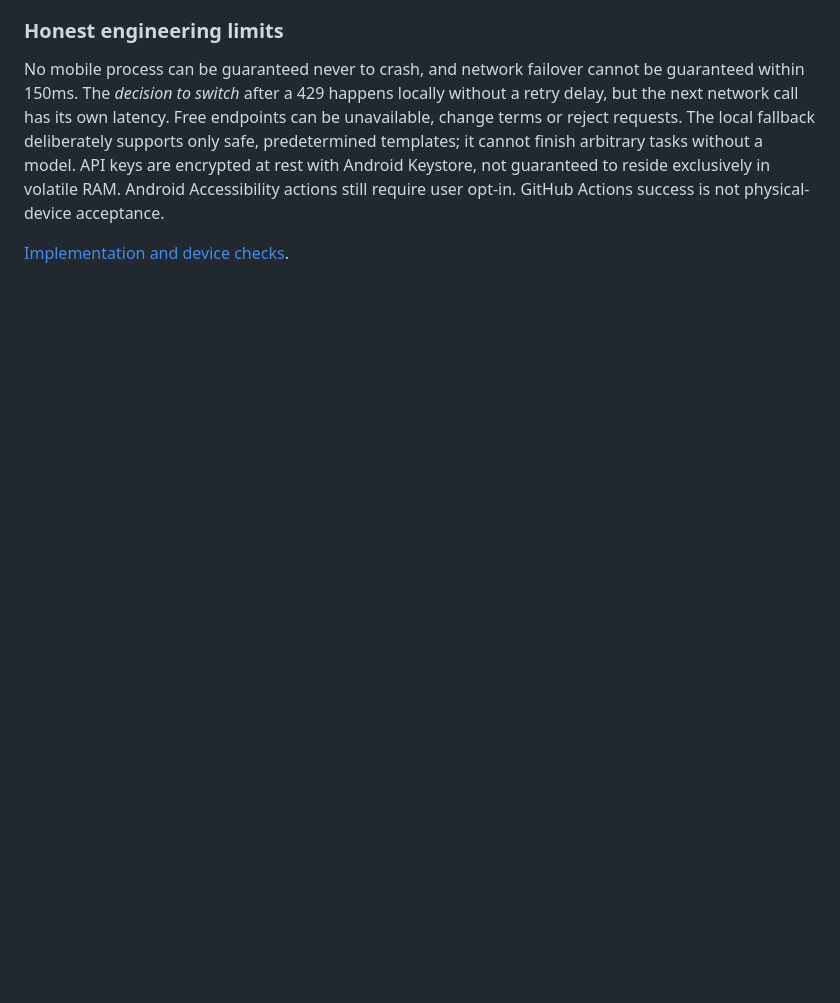
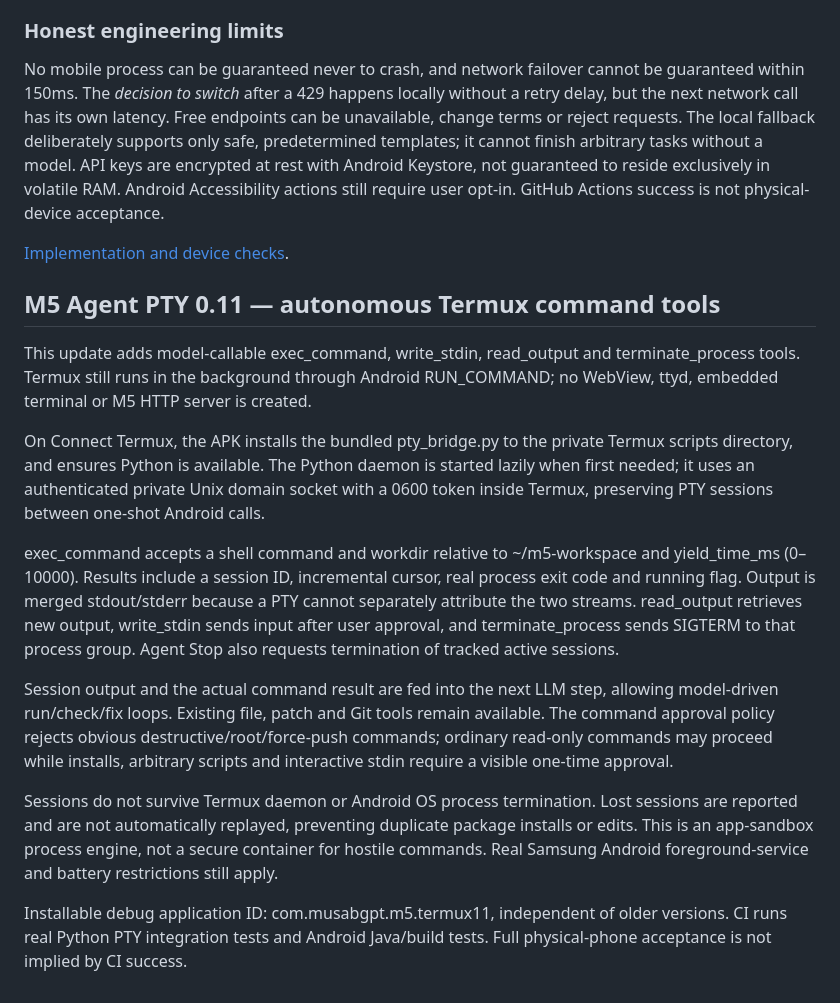
Before and after one commit to Musabgpt/M5, a Markdown page: README.md, the part around the change. Rendered like a GitHub page; blank space fills up the shorter version.

Commit message:
docs(v0.11): autonomous Termux PTY tool interfaces, limits and device acceptance

```diff
--- a/README.md
+++ b/README.md
@@ -128,3 +128,17 @@ See [AEOS implementation, limits and acceptance](docs/AEOS_ENGINEERING.md) and t
 No mobile process can be guaranteed never to crash, and network failover cannot be guaranteed within 150ms. The *decision to switch* after a 429 happens locally without a retry delay, but the next network call has its own latency. Free endpoints can be unavailable, change terms or reject requests. The local fallback deliberately supports only safe, predetermined templates; it cannot finish arbitrary tasks without a model. API keys are encrypted at rest with Android Keystore, not guaranteed to reside exclusively in volatile RAM. Android Accessibility actions still require user opt-in. GitHub Actions success is not physical-device acceptance.
 
 [Implementation and device checks](docs/FREE_MESH.md).
+
+## M5 Agent PTY 0.11 — autonomous Termux command tools
+
+This update adds model-callable exec_command, write_stdin, read_output and terminate_process tools. Termux still runs in the background through Android RUN_COMMAND; no WebView, ttyd, embedded terminal or M5 HTTP server is created.
+
+On Connect Termux, the APK installs the bundled pty_bridge.py to the private Termux scripts directory, and ensures Python is available. The Python daemon is started lazily when first needed; it uses an authenticated private Unix domain socket with a 0600 token inside Termux, preserving PTY sessions between one-shot Android calls.
+
+exec_command accepts a shell command and workdir relative to ~/m5-workspace and yield_time_ms (0–10000). Results include a session ID, incremental cursor, real process exit code and running flag. Output is merged stdout/stderr because a PTY cannot separately attribute the two streams. read_output retrieves new output, write_stdin sends input after user approval, and terminate_process sends SIGTERM to that process group. Agent Stop also requests termination of tracked active sessions.
+
+Session output and the actual command result are fed into the next LLM step, allowing model-driven run/check/fix loops. Existing file, patch and Git tools remain available. The command approval policy rejects obvious destructive/root/force-push commands; ordinary read-only commands may proceed while installs, arbitrary scripts and interactive stdin require a visible one-time approval.
+
+Sessions do not survive Termux daemon or Android OS process termination. Lost sessions are reported and are not automatically replayed, preventing duplicate package installs or edits. This is an app-sandbox process engine, not a secure container for hostile commands. Real Samsung Android foreground-service and battery restrictions still apply.
+
+Installable debug application ID: com.musabgpt.m5.termux11, independent of older versions. CI runs real Python PTY integration tests and Android Java/build tests. Full physical-phone acceptance is not implied by CI success.
```
